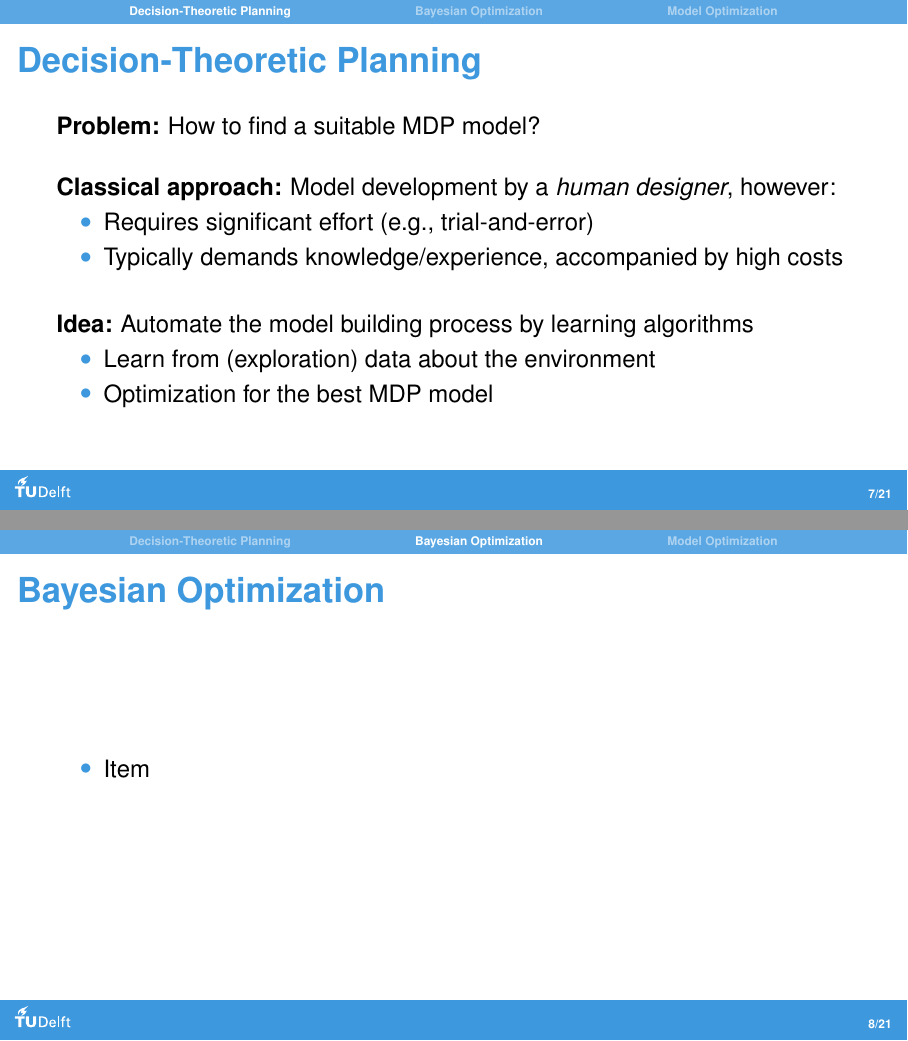
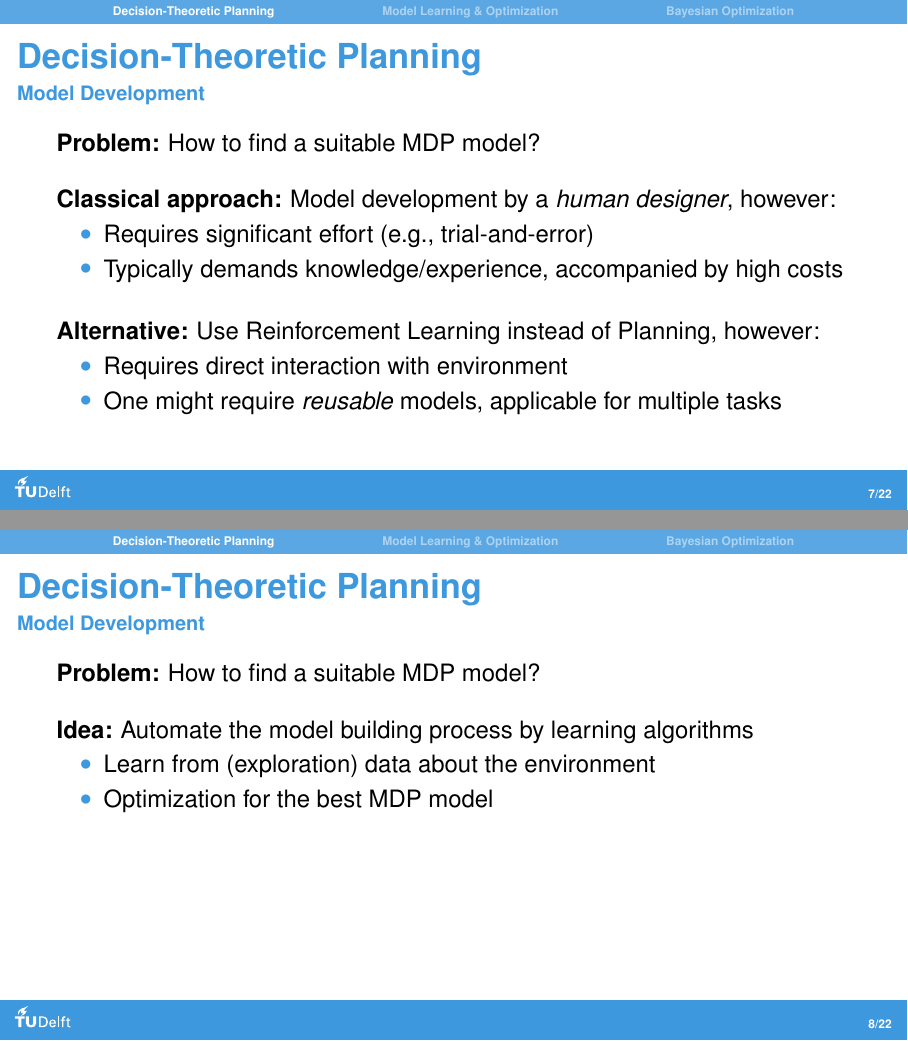
Before and after one commit to rvanbekkum/optimize-mdps-thesis-report, LaTeX slides (sheets/main.tex, which reads sheets/sections/bayesian-optimization.tex, sheets/sections/decision-theoretic-planning.tex, sheets/sections/model-learning-optimization.tex): pages 13 and 14 of 33 before the commit and pages 13 and 14 of 34 after it, joined at a grey line. Compiled offline with pdfLaTeX.

Commit message:
Update sheets WIP

```diff
--- a/sheets/sections/bayesian-optimization.tex
+++ b/sheets/sections/bayesian-optimization.tex
@@ -4,7 +4,7 @@
 \frametitle{Bayesian Optimization}
 
 \begin{itemize}
-	\item Item
+	\item \textbf{TODO}
 \end{itemize}
 \end{frame}
 
--- a/sheets/sections/decision-theoretic-planning.tex
+++ b/sheets/sections/decision-theoretic-planning.tex
@@ -116,6 +116,7 @@ In DTP systems are modeled by probabilistic models, e.g. MDPs:
 
 \begin{frame}
 \frametitle{Decision-Theoretic Planning}
+\framesubtitle{Model Development}
 
 %\begin{center}
 	\textcolor{tudBlack}{\textbf{Problem:}} How to find a suitable MDP model?
@@ -127,14 +128,27 @@ In DTP systems are modeled by probabilistic models, e.g. MDPs:
 		\item Typically demands knowledge/experience, accompanied by high costs
 	\end{itemize}
 	\pause
-%	\vfill
-%	\textcolor{black}{\textbf{Alternative:}} Use reinforcement learning
 	\vfill
-	\textcolor{tudBlack}{\textbf{Idea:}} Automate the model building process by learning algorithms
+	\textcolor{tudBlack}{\textbf{Alternative:}} Use Reinforcement Learning instead of Planning, however:
 	\begin{itemize}
-		\item Learn from (exploration) data about the environment
-		\item Optimization for the best MDP model
+		\item Requires direct interaction with environment %(slow in complex dynamic environment) % (chance of errors)
+		\item One might require \textit{reusable} models, applicable for multiple tasks % You do have model-based RL, but we might want a model that generalizes for multiple tasks
+		%\item Still requires definition of state-spaces (and actions and rewards)
 	\end{itemize}
+
 %\end{center}
+\end{frame}
+
+\begin{frame}[t]
+\frametitle{Decision-Theoretic Planning}
+\framesubtitle{Model Development}
+\vspace{8pt}
+\textcolor{tudBlack}{\textbf{Problem:}} How to find a suitable MDP model?\\
+\vspace{14pt}
+\textcolor{tudBlack}{\textbf{Idea:}} Automate the model building process by learning algorithms
+\begin{itemize}
+	\item Learn from (exploration) data about the environment
+	\item Optimization for the best MDP model
+\end{itemize}
 
 \end{frame}
--- a/sheets/sections/model-learning-optimization.tex
+++ b/sheets/sections/model-learning-optimization.tex
@@ -1,4 +1,4 @@
-\section{Model Optimization}
+\section{Model Learning \& Optimization}
 
 \begin{frame}
 \frametitle{Mobile Robot Navigation}
```
Also changed, not shown: sheets/main.tex (+2 -2 lines), sheets/figures/simulator_6.png (added), sheets/figures/simulator_6_crop.png (added), sheets/sections/model-learning-optimization.tex (20 more changed lines).
